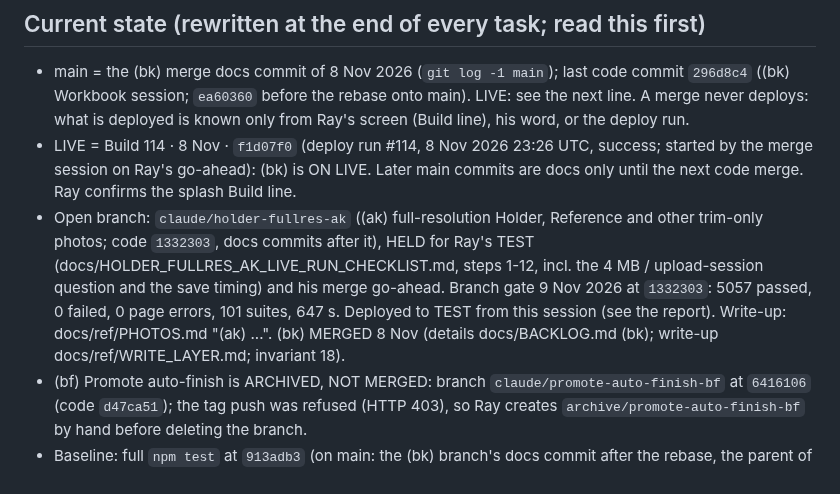
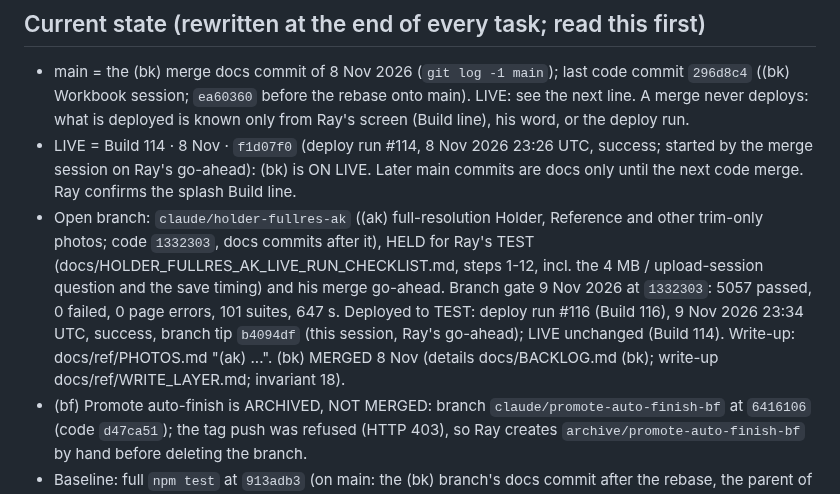
Before and after one commit to Salty224/coin-collection-app, a Markdown page: CLAUDE.md, the part around the change. Drawn GitHub-style.

Commit message:
(ak) docs: Current state records the TEST deploy (run #116, Build 116) (docs only)
Co-Authored-By: Claude Opus 5.5 <noreply@anthropic.com>
Claude-Session: https://claude.ai/code/session_01LrAE9Q13YCA5M9xGmR6i9N

```diff
--- a/CLAUDE.md
+++ b/CLAUDE.md
@@ -7,7 +7,7 @@ Microsoft Graph API, and the Excel workbook there is the authoritative data stor
 ## Current state (rewritten at the end of every task; read this first)
 - main = the (bk) merge docs commit of 8 Nov 2026 (`git log -1 main`); last code commit `296d8c4` ((bk) Workbook session; `ea60360` before the rebase onto main). LIVE: see the next line. A merge never deploys: what is deployed is known only from Ray's screen (Build line), his word, or the deploy run.
 - LIVE = Build 114 · 8 Nov · `f1d07f0` (deploy run #114, 8 Nov 2026 23:26 UTC, success; started by the merge session on Ray's go-ahead): (bk) is ON LIVE. Later main commits are docs only until the next code merge. Ray confirms the splash Build line.
-- Open branch: `claude/holder-fullres-ak` ((ak) full-resolution Holder, Reference and other trim-only photos; code `1332303`, docs commits after it), HELD for Ray's TEST (docs/HOLDER_FULLRES_AK_LIVE_RUN_CHECKLIST.md, steps 1-12, incl. the 4 MB / upload-session question and the save timing) and his merge go-ahead. Branch gate 9 Nov 2026 at `1332303`: 5057 passed, 0 failed, 0 page errors, 101 suites, 647 s. Deployed to TEST from this session (see the report). Write-up: docs/ref/PHOTOS.md "(ak) ...". (bk) MERGED 8 Nov (details docs/BACKLOG.md (bk); write-up docs/ref/WRITE_LAYER.md; invariant 18).
+- Open branch: `claude/holder-fullres-ak` ((ak) full-resolution Holder, Reference and other trim-only photos; code `1332303`, docs commits after it), HELD for Ray's TEST (docs/HOLDER_FULLRES_AK_LIVE_RUN_CHECKLIST.md, steps 1-12, incl. the 4 MB / upload-session question and the save timing) and his merge go-ahead. Branch gate 9 Nov 2026 at `1332303`: 5057 passed, 0 failed, 0 page errors, 101 suites, 647 s. Deployed to TEST: deploy run #116 (Build 116), 9 Nov 2026 23:34 UTC, success, branch tip `b4094df` (this session, Ray's go-ahead); LIVE unchanged (Build 114). Write-up: docs/ref/PHOTOS.md "(ak) ...". (bk) MERGED 8 Nov (details docs/BACKLOG.md (bk); write-up docs/ref/WRITE_LAYER.md; invariant 18).
 - (bf) Promote auto-finish is ARCHIVED, NOT MERGED: branch `claude/promote-auto-finish-bf` at `6416106` (code `d47ca51`); the tag push was refused (HTTP 403), so Ray creates `archive/promote-auto-finish-bf` by hand before deleting the branch.
 - Baseline: full `npm test` at `913adb3` (on main: the (bk) branch's docs commit after the rebase, the parent of the merge docs commit `f1d07f0`; app.html and tests/ are the same as on main's head) (8 Nov 2026, (bk) merge gate): 5019 passed, 0 failed, 0 page errors, 100 suites, 642 s. The full run is the merge gate only (Session working rule 3). To compare a run, diff the sorted `PASS` / `FAIL` lines.
 - Origin branches to delete (Ray deletes; never delete branches here): `claude/workbook-session-bk` (merged), `claude/save-speed-ax` (merged), `claude/save-speed-plan-0lt5f5`; `claude/promote-auto-finish-bf` only after its tag exists. Never push a ccr- branch.
```
